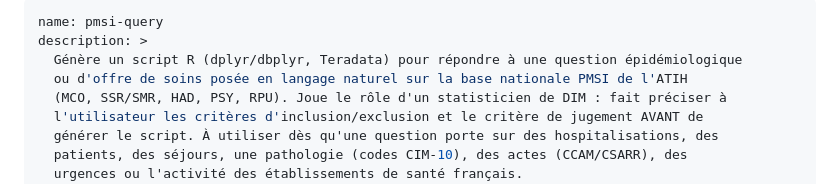
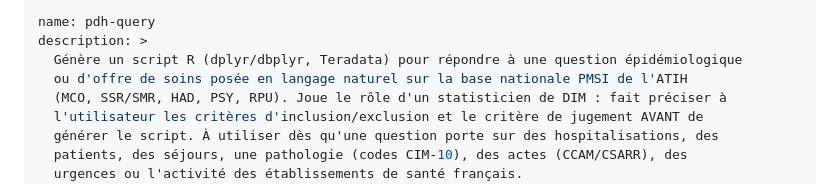
Before and after one commit to basilefuchs/skills, a Markdown page: skills/pdh-query/SKILL.md, the part around the change. Drawn GitHub-style.

```diff
--- a/skills/pdh-query/SKILL.md
+++ b/skills/pdh-query/SKILL.md
@@ -1,5 +1,5 @@
 ---
-name: pmsi-query
+name: pdh-query
 description: >
   Génère un script R (dplyr/dbplyr, Teradata) pour répondre à une question épidémiologique
   ou d'offre de soins posée en langage naturel sur la base nationale PMSI de l'ATIH
```
Also changed, not shown: skills/pdh-query/README.md (+13 -13 lines).
